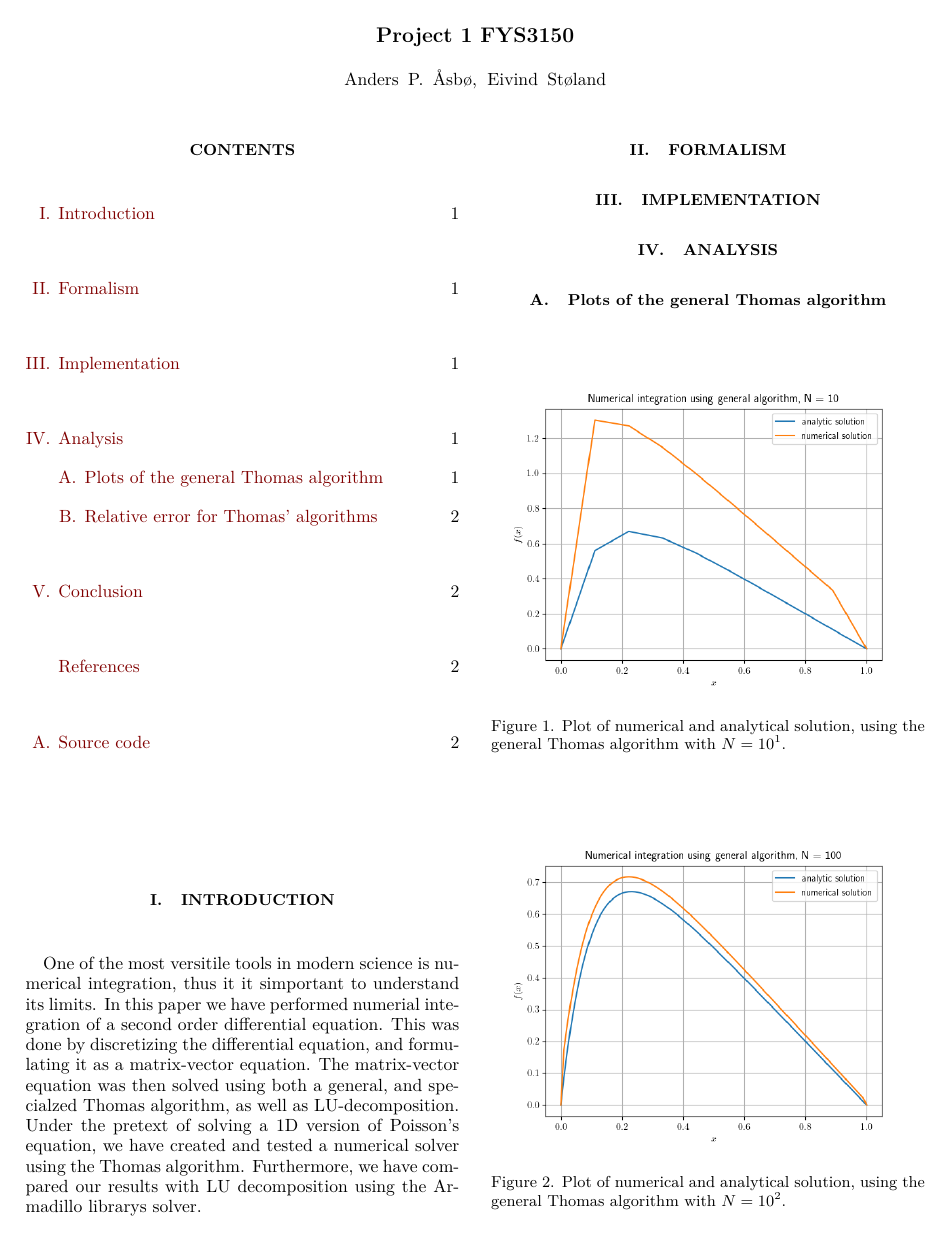
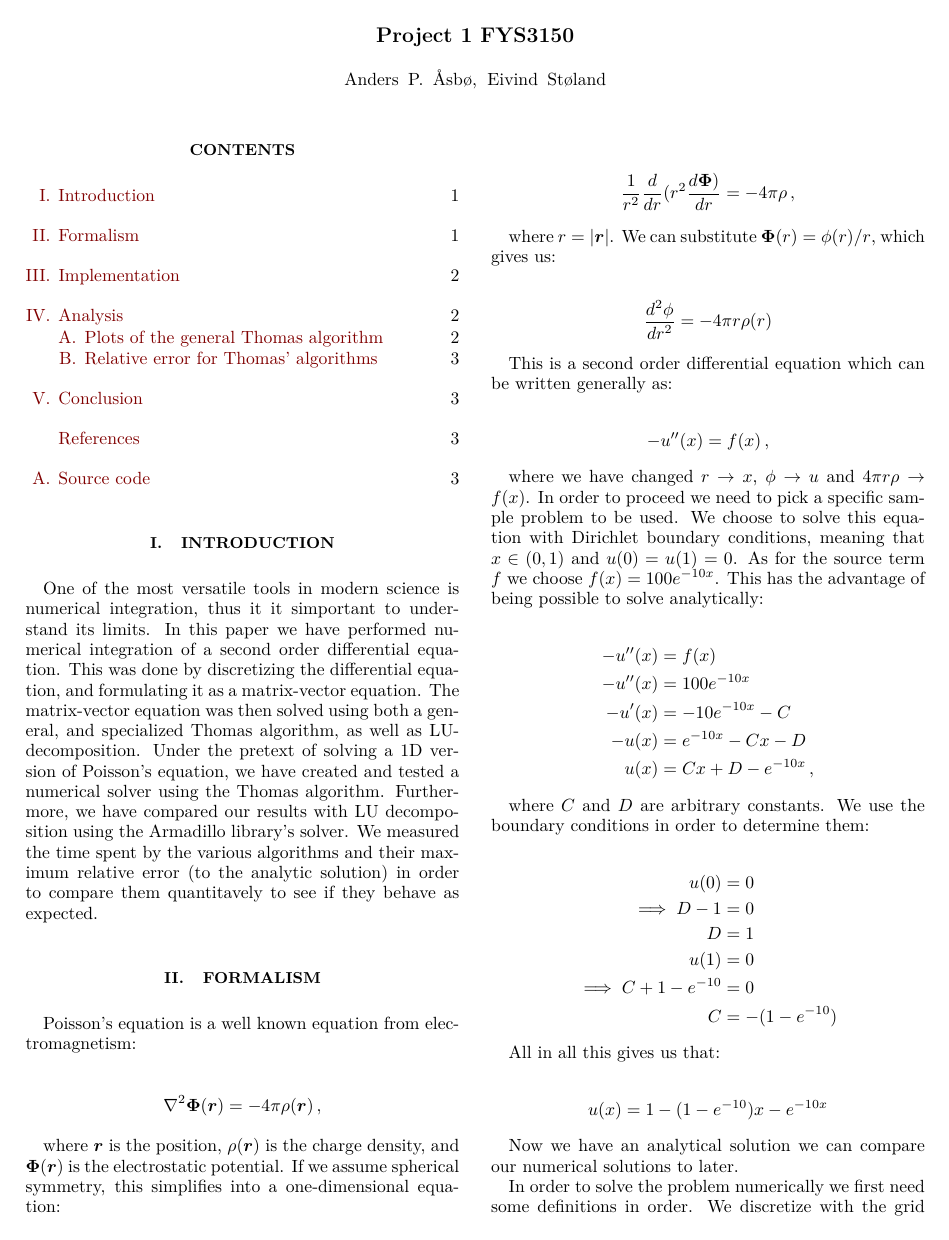
Before and after one commit to FunkMarvel/FYS3150_Project_1, a LaTeX paper (doc/Project_1_FYS3150.tex): page 1 of 2 before the commit and page 1 of 3 after it. Compiled offline with pdfLaTeX.

Commit message:
Started writing formalism part of pdf

```diff
--- a/doc/Project_1_FYS3150.tex
+++ b/doc/Project_1_FYS3150.tex
@@ -151,6 +151,68 @@
 \tableofcontents
 
 \section{Introduction} \label{sec:I}
-One of the most versitile tools in modern science is numerical integration, thus it it simportant to understand its limits. In this paper we have performed numerial integration of a second order differential equation. This was done by discretizing the differential equation, and formulating it as a matrix-vector equation. The matrix-vector equation was then solved using both a general, and specialzed Thomas algorithm, as well as LU-decomposition. Under the pretext of solving a \(1\)D version of Poisson's equation, we have created and tested a numerical solver using the Thomas algorithm. Furthermore, we have compared our results with LU decomposition using the Armadillo librarys solver.
+
+One of the most versatile tools in modern science is numerical integration, thus it it simportant to understand its limits. In this paper we have performed numerical integration of a second order differential equation. This was done by discretizing the differential equation, and formulating it as a matrix-vector equation. The matrix-vector equation was then solved using both a general, and specialized Thomas algorithm, as well as LU-decomposition. Under the pretext of solving a \(1\)D version of Poisson's equation, we have created and tested a numerical solver using the Thomas algorithm. Furthermore, we have compared our results with LU decomposition using the Armadillo library's solver. We measured the time spent by the various algorithms and their maximum relative error (to the analytic solution) in order to compare them quantitavely to see if they behave as expected.
+
+
+
+
 
 \section{Formalism} \label{sec:II}
+
+Poisson's equation is a well known equation from electromagnetism:
+
+\begin{align*}
+\nabla^2 \boldsymbol\Phi (\boldsymbol r) &= -4\pi \rho (\boldsymbol r) \, ,
+\end{align*}
+
+where $\boldsymbol r$ is the position, $\rho(\boldsymbol r)$ is the charge density, and $\boldsymbol \Phi (\boldsymbol r)$ is the electrostatic potential. If we assume spherical symmetry, this simplifies into a one-dimensional equation:
+
+\begin{align*}
+\frac{1}{r^2} \frac{d}{dr} (r^2 \frac{d\boldsymbol \Phi)}{dr} = - 4\pi \rho \, ,
+\end{align*}
+
+where $r = |\boldsymbol r|$. We can substitute $\boldsymbol \Phi (r) = \phi(r)/r$, which gives us:
+
+\begin{align*}
+\frac{d^2 \phi}{dr^2} = - 4\pi r \rho (r)
+\end{align*}
+
+This is a second order differential equation which can be written generally as:
+
+\begin{align*}
+-u''(x) = f(x) \, ,
+\end{align*}
+
+where we have changed $r \to x$, $\phi \to u$ and $4\pi r \rho \to f(x)$. In order to proceed we need to pick a specific sample problem to be used. We choose to solve this equation with Dirichlet boundary conditions, meaning that $x \in (0,1)$ and $u(0)=u(1)=0$. As for the source term $f$ we choose $f(x) = 100 e^{-10 x}$. This has the advantage of being possible to solve analytically:
+
+\begin{align*}
+-u''(x) &= f(x) \\
+-u''(x) &= 100 e^{-10x} \\
+-u'(x) &= -10e^{-10x} - C \\
+-u(x) &= e^{-10x} - Cx - D \\
+u(x) &= Cx + D - e^{-10x} \, ,
+\end{align*}
+
+where $C$ and $D$ are arbitrary constants. We use the boundary conditions in order to determine them:
+
+\begin{align*}
+u(0) &= 0 \\
+\implies D - 1 &= 0 \\
+D &= 1 \\
+u(1) &= 0 \\
+\implies C + 1 - e^{-10} &= 0 \\
+C &= -(1 - e^{-10})
+\end{align*}
+
+All in all this gives us that:
+
+\begin{align*}
+u(x) &= 1 - (1 - e^{-10}) x - e^{-10x}
+\end{align*}
+
+Now we have an analytical solution we can compare our numerical solutions to later.
+
+In order to solve the problem numerically we first need some definitions in order. We discretize with the grid points given by $x_i = ih$, in the interval from $x_0 = 0$ to $x_{n+1} = 1$. The step length is then given by $h = 1/(n+1)$. We name the discretized approximation to the solution $v_i$. We can then approximate the second derivative of $u$ as:
+
+\begin{align*}
```
Also changed, not shown: doc/Project_1_FYS3150.pdf, doc/Project_1_FYS3150.tex (61 more changed lines), 1 other file.
